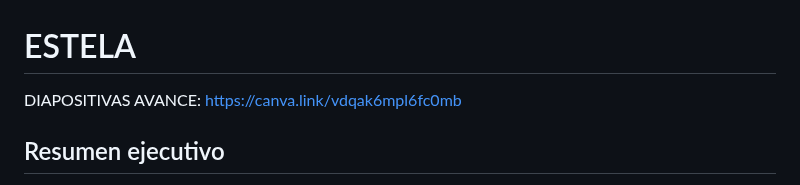
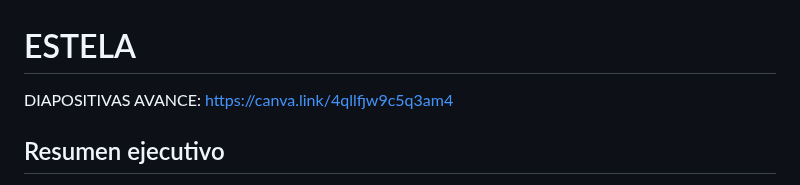
Before and after one commit to isaAJ05/ESTELA, a Markdown page: Readme.md, the part around the change. Drawn GitHub-style.

Commit message:
Update link for DIAPOSITIVAS AVANCE

```diff
--- a/Readme.md
+++ b/Readme.md
@@ -1,5 +1,5 @@
 # ESTELA
-DIAPOSITIVAS AVANCE: https://canva.link/vdqak6mpl6fc0mb
+DIAPOSITIVAS AVANCE: https://canva.link/4qllfjw9c5q3am4
 
 ## Resumen ejecutivo
 
```
